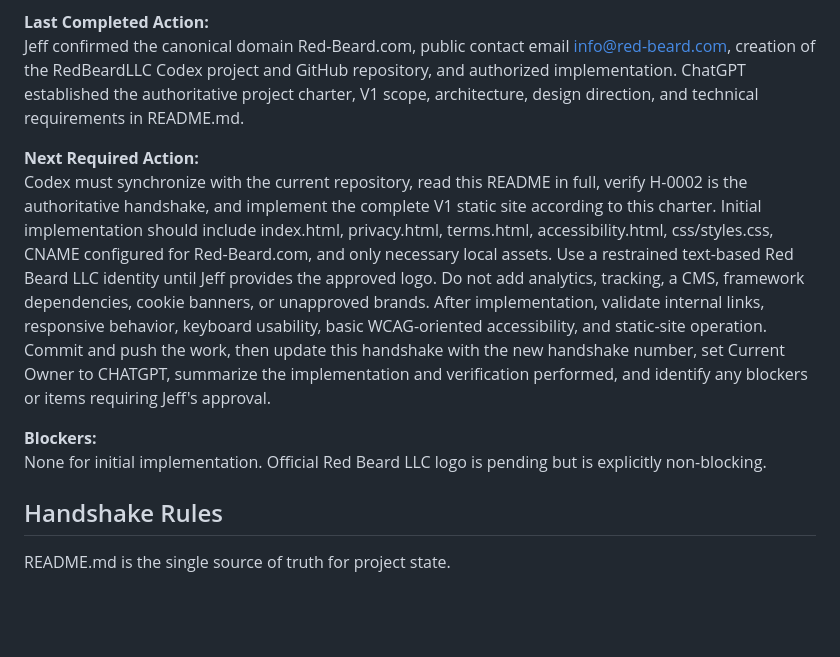
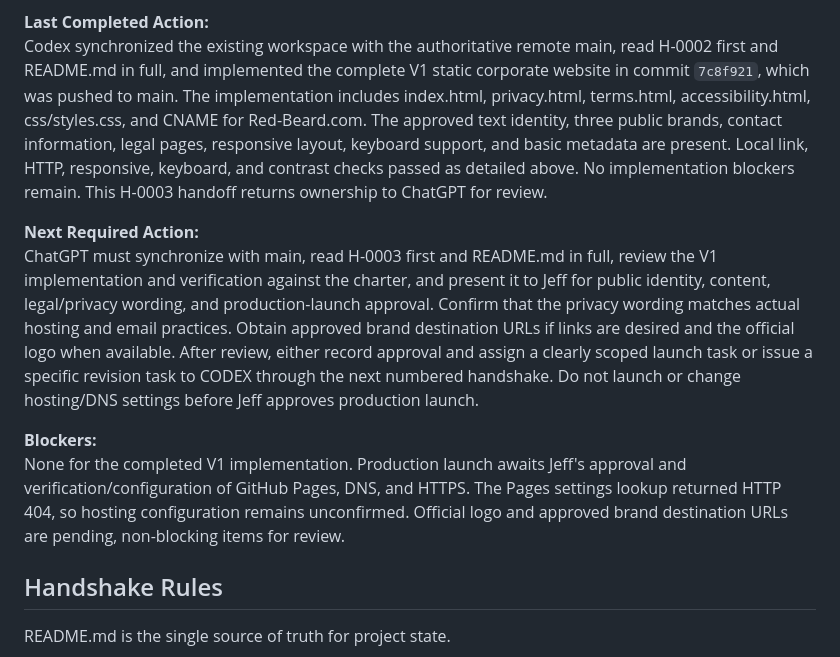
Before and after one commit to RedBeardRex/RedBeardLLC, a Markdown page: README.md, the part around one of its changes. Drawn GitHub-style; blank space fills up the shorter version.

```diff
--- a/README.md
+++ b/README.md
@@ -154,13 +187,13 @@ Implements approved work in the repository, tests it, documents completed action
 **Task ID:** RBLP-001
 
 **Last Completed Action:**
-Jeff confirmed the canonical domain Red-Beard.com, public contact email info@red-beard.com, creation of the RedBeardLLC Codex project and GitHub repository, and authorized implementation. ChatGPT established the authoritative project charter, V1 scope, architecture, design direction, and technical requirements in README.md.
+Codex synchronized the existing workspace with the authoritative remote main, read H-0002 first and README.md in full, and implemented the complete V1 static corporate website in commit `7c8f921`, which was pushed to main. The implementation includes index.html, privacy.html, terms.html, accessibility.html, css/styles.css, and CNAME for Red-Beard.com. The approved text identity, three public brands, contact information, legal pages, responsive layout, keyboard support, and basic metadata are present. Local link, HTTP, responsive, keyboard, and contrast checks passed as detailed above. No implementation blockers remain. This H-0003 handoff returns ownership to ChatGPT for review.
 
 **Next Required Action:**
-Codex must synchronize with the current repository, read this README in full, verify H-0002 is the authoritative handshake, and implement the complete V1 static site according to this charter. Initial implementation should include index.html, privacy.html, terms.html, accessibility.html, css/styles.css, CNAME configured for Red-Beard.com, and only necessary local assets. Use a restrained text-based Red Beard LLC identity until Jeff provides the approved logo. Do not add analytics, tracking, a CMS, framework dependencies, cookie banners, or unapproved brands. After implementation, validate internal links, responsive behavior, keyboard usability, basic WCAG-oriented accessibility, and static-site operation. Commit and push the work, then update this handshake with the new handshake number, set Current Owner to CHATGPT, summarize the implementation and verification performed, and identify any blockers or items requiring Jeff's approval.
+ChatGPT must synchronize with main, read H-0003 first and README.md in full, review the V1 implementation and verification against the charter, and present it to Jeff for public identity, content, legal/privacy wording, and production-launch approval. Confirm that the privacy wording matches actual hosting and email practices. Obtain approved brand destination URLs if links are desired and the official logo when available. After review, either record approval and assign a clearly scoped launch task or issue a specific revision task to CODEX through the next numbered handshake. Do not launch or change hosting/DNS settings before Jeff approves production launch.
 
 **Blockers:**
-None for initial implementation. Official Red Beard LLC logo is pending but is explicitly non-blocking.
+None for the completed V1 implementation. Production launch awaits Jeff's approval and verification/configuration of GitHub Pages, DNS, and HTTPS. The Pages settings lookup returned HTTP 404, so hosting configuration remains unconfirmed. Official logo and approved brand destination URLs are pending, non-blocking items for review.
 
 ## Handshake Rules
 
```
Also changed, not shown: other parts of README.md (+36 -3 lines).
